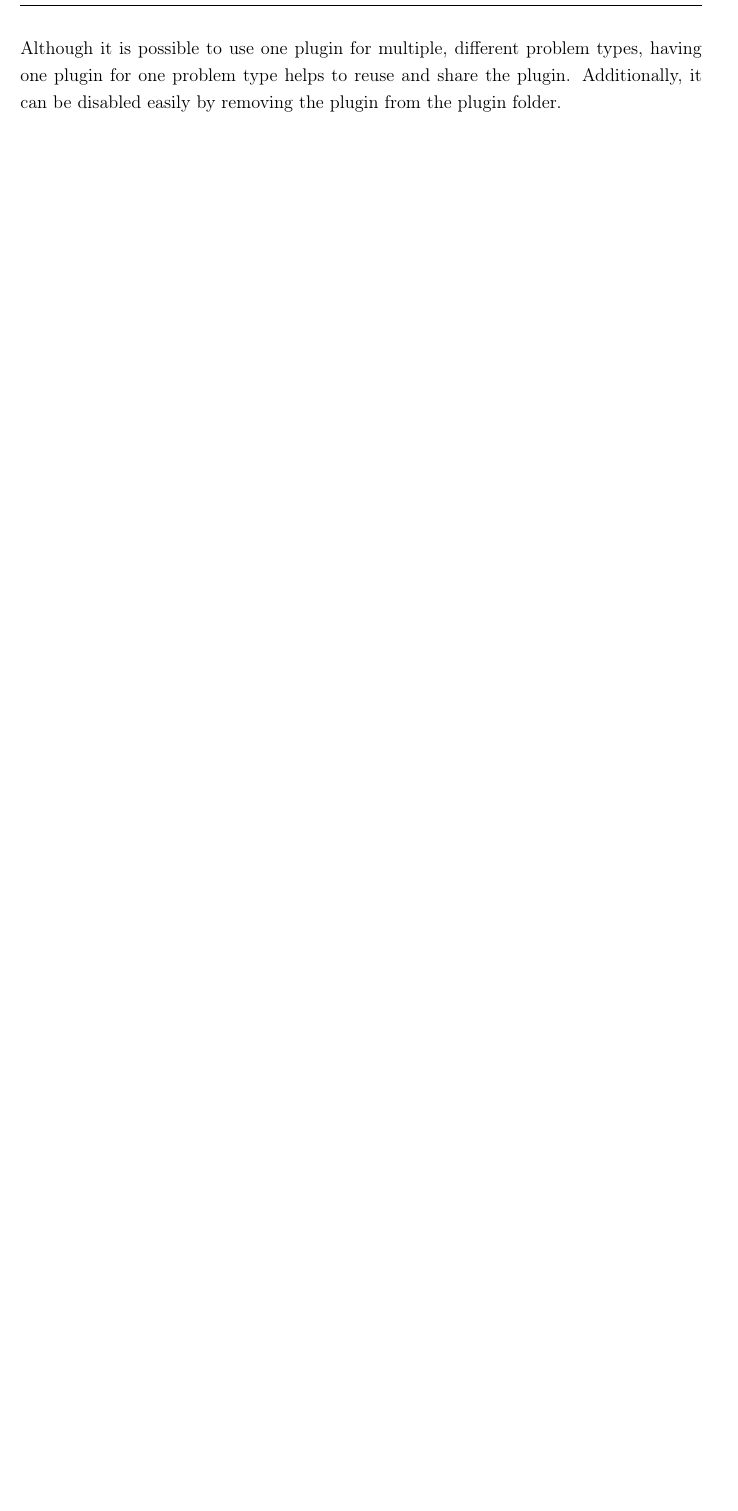
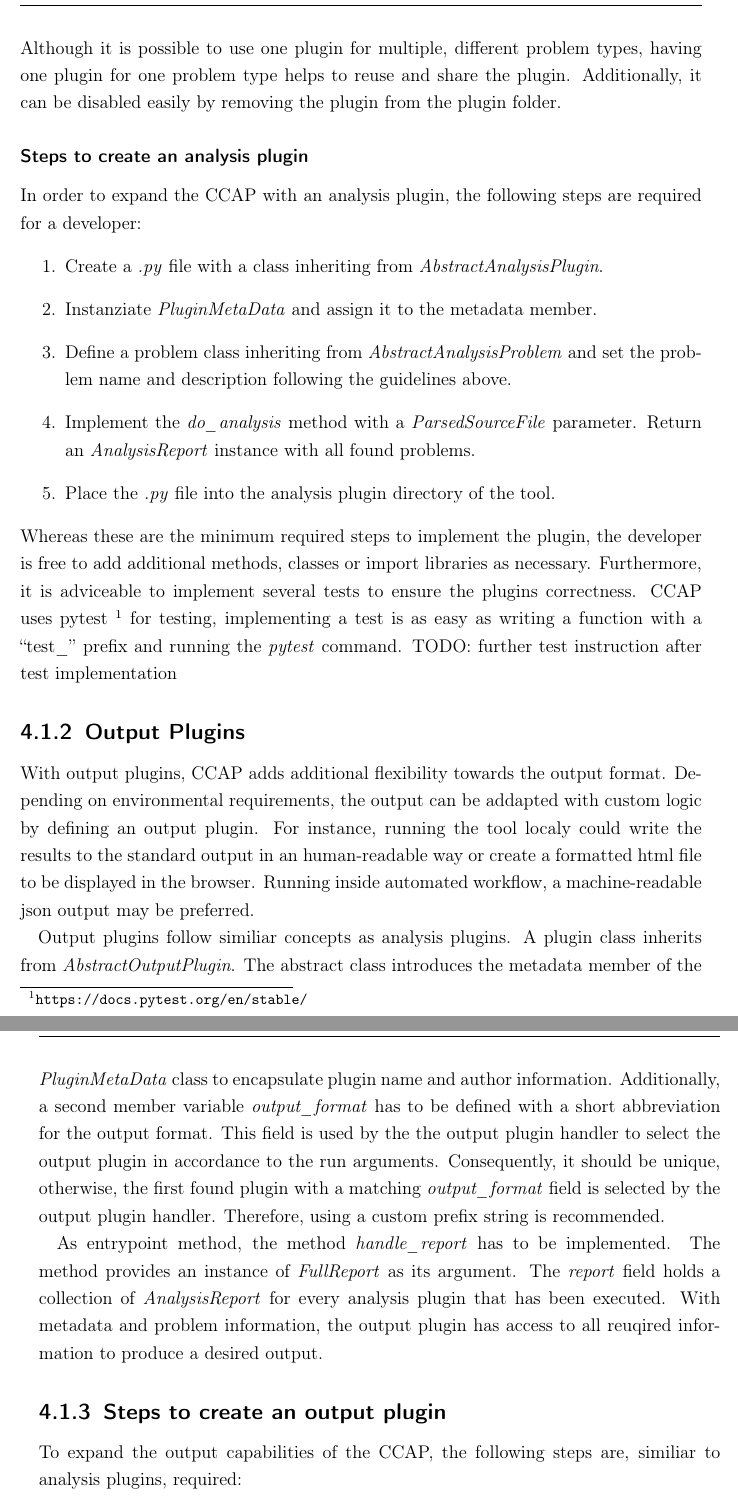
Before and after one commit to enrico-kaack/Master-Thesis, a LaTeX thesis (msc-thesis.tex, which reads tex/approach.tex): part of page 33 of 36 before the commit and two parts of pages 33 and 34 of 37 after it, the two joined at a grey line, cut so that both start at the same text, the shorter picture padded with empty space. Compiled offline with pdfLaTeX.

Commit message:
Added: analysis and output plugin description

```diff
--- a/tex/approach.tex
+++ b/tex/approach.tex
@@ -44,3 +44,25 @@ The plugin can even import third-party libraries, although they have to be insta
 \end{itemize}
 Although it is possible to use one plugin for multiple, different problem types, having one plugin for one problem type helps to reuse and share the plugin. Additionally, it can be disabled easily by removing the plugin from the plugin folder.
 
+\subsubsection{Steps to create an analysis plugin}
+In order to expand the CCAP with an analysis plugin, the following steps are required for a developer:
+\begin{enumerate}
+    \item Create a \textit{.py} file with a class inheriting from \textit{AbstractAnalysisPlugin}.
+    \item Instanziate \textit{PluginMetaData} and assign it to the metadata member.
+    \item Define a problem class inheriting from \textit{AbstractAnalysisProblem} and set the problem name and description following the guidelines above.
+    \item Implement the \textit{do\_analysis} method with a \textit{ParsedSourceFile} parameter. Return an \textit{AnalysisReport} instance with all found problems.
+    \item Place the \textit{.py} file into the analysis plugin directory of the tool.
+\end{enumerate}
+Whereas these are the minimum required steps to implement the plugin, the developer is free to add additional methods, classes or import libraries as necessary.
+Furthermore, it is adviceable to implement several tests to ensure the plugins correctness. CCAP uses pytest \footnote{\url{https://docs.pytest.org/en/stable/}} for testing, implementing a test is as easy as writing a function with a \enquote{test\_} prefix and running the \textit{pytest} command. TODO: further test instruction after test implementation
+
+\subsection{Output Plugins}
+With output plugins, CCAP adds additional flexibility towards the output format. Depending on environmental requirements, the output can be addapted with custom logic by defining an output plugin. For instance, running the tool localy could write the results to the standard output in an human-readable way or create a formatted html file to be displayed in the browser. Running inside automated workflow, a machine-readable json output may be preferred.
+
+Output plugins follow similiar concepts as analysis plugins. A plugin class inherits from \textit{AbstractOutputPlugin}. The abstract class introduces the metadata member of the \textit{PluginMetaData} class to encapsulate plugin name and author information. Additionally, a second member variable \textit{output\_format} has to be defined with a short abbreviation for the output format. This field is used by the the output plugin handler to select the output plugin in accordance to the run arguments. Consequently, it should be unique, otherwise, the first found plugin with a matching \textit{output\_format} field is selected by the output plugin handler. Therefore, using a custom prefix string is recommended.
+
+As entrypoint method, the method \textit{handle\_report} has to be implemented. The method provides an instance of \textit{FullReport} as its argument. The  \textit{report} field holds a collection of  \textit{AnalysisReport} for every analysis plugin that has been executed. With metadata and problem information, the output plugin has access to all reuqired information to produce a desired output.
+
+\subsection{Steps to create an output plugin}
+To expand the output capabilities of the CCAP, the following steps are, similiar to analysis plugins, required:
+\begin{enumerate}
```
Also changed, not shown: msc-thesis.pdf, tex/approach.tex (10 more changed lines).
